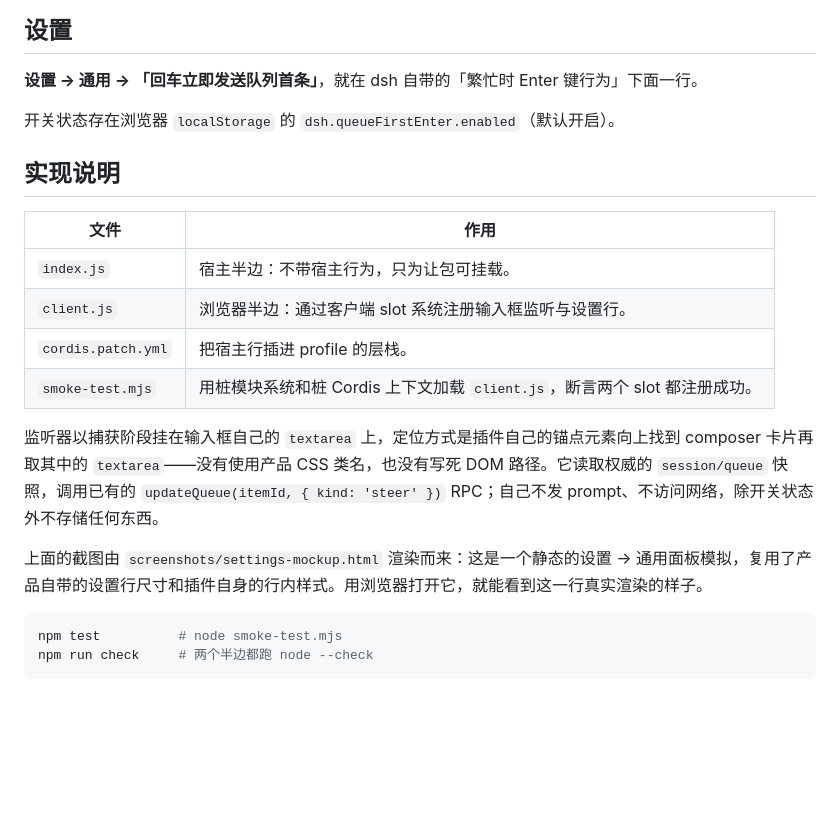
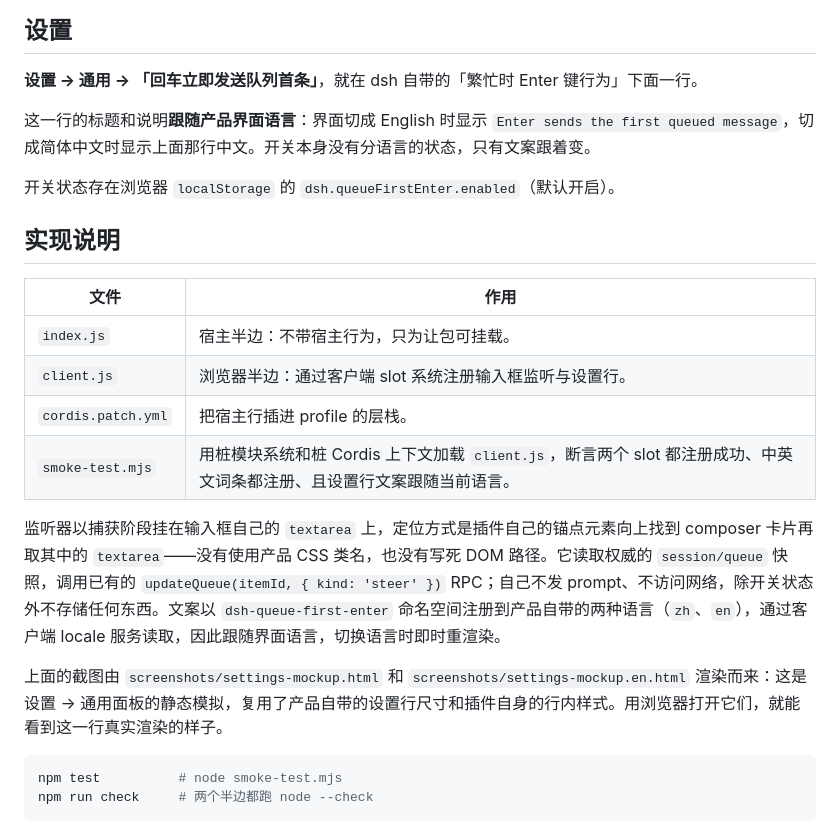
Before and after one commit to himeope/dsh-queue-first-enter, a Markdown page: README.zh.md, the part around the change. Drawn GitHub-style; blank space fills up the shorter version.

````diff
--- a/README.zh.md
+++ b/README.zh.md
@@ -51,6 +51,8 @@ dsh plugin --profile web add /path/to/dsh-queue-first-enter
 
 **设置 → 通用 → 「回车立即发送队列首条」**，就在 dsh 自带的「繁忙时 Enter 键行为」下面一行。
 
+这一行的标题和说明**跟随产品界面语言**：界面切成 English 时显示 `Enter sends the first queued message`，切成简体中文时显示上面那行中文。开关本身没有分语言的状态，只有文案跟着变。
+
 开关状态存在浏览器 `localStorage` 的 `dsh.queueFirstEnter.enabled`（默认开启）。
 
 ## 实现说明
@@ -60,11 +62,11 @@ dsh plugin --profile web add /path/to/dsh-queue-first-enter
 | `index.js` | 宿主半边：不带宿主行为，只为让包可挂载。 |
 | `client.js` | 浏览器半边：通过客户端 slot 系统注册输入框监听与设置行。 |
 | `cordis.patch.yml` | 把宿主行插进 profile 的层栈。 |
-| `smoke-test.mjs` | 用桩模块系统和桩 Cordis 上下文加载 `client.js`，断言两个 slot 都注册成功。 |
+| `smoke-test.mjs` | 用桩模块系统和桩 Cordis 上下文加载 `client.js`，断言两个 slot 都注册成功、中英文词条都注册、且设置行文案跟随当前语言。 |
 
-监听器以捕获阶段挂在输入框自己的 `textarea` 上，定位方式是插件自己的锚点元素向上找到 composer 卡片再取其中的 `textarea`——没有使用产品 CSS 类名，也没有写死 DOM 路径。它读取权威的 `session/queue` 快照，调用已有的 `updateQueue(itemId, { kind: 'steer' })` RPC；自己不发 prompt、不访问网络，除开关状态外不存储任何东西。
+监听器以捕获阶段挂在输入框自己的 `textarea` 上，定位方式是插件自己的锚点元素向上找到 composer 卡片再取其中的 `textarea`——没有使用产品 CSS 类名，也没有写死 DOM 路径。它读取权威的 `session/queue` 快照，调用已有的 `updateQueue(itemId, { kind: 'steer' })` RPC；自己不发 prompt、不访问网络，除开关状态外不存储任何东西。文案以 `dsh-queue-first-enter` 命名空间注册到产品自带的两种语言（`zh`、`en`），通过客户端 locale 服务读取，因此跟随界面语言，切换语言时即时重渲染。
 
-上面的截图由 `screenshots/settings-mockup.html` 渲染而来：这是一个静态的设置 → 通用面板模拟，复用了产品自带的设置行尺寸和插件自身的行内样式。用浏览器打开它，就能看到这一行真实渲染的样子。
+上面的截图由 `screenshots/settings-mockup.html` 和 `screenshots/settings-mockup.en.html` 渲染而来：这是设置 → 通用面板的静态模拟，复用了产品自带的设置行尺寸和插件自身的行内样式。用浏览器打开它们，就能看到这一行真实渲染的样子。
 
 ```sh
 npm test          # node smoke-test.mjs
````
Also changed, not shown: README.md (+7 -5 lines), assets/screenshot-settings.en.png (added), 4 other files.
